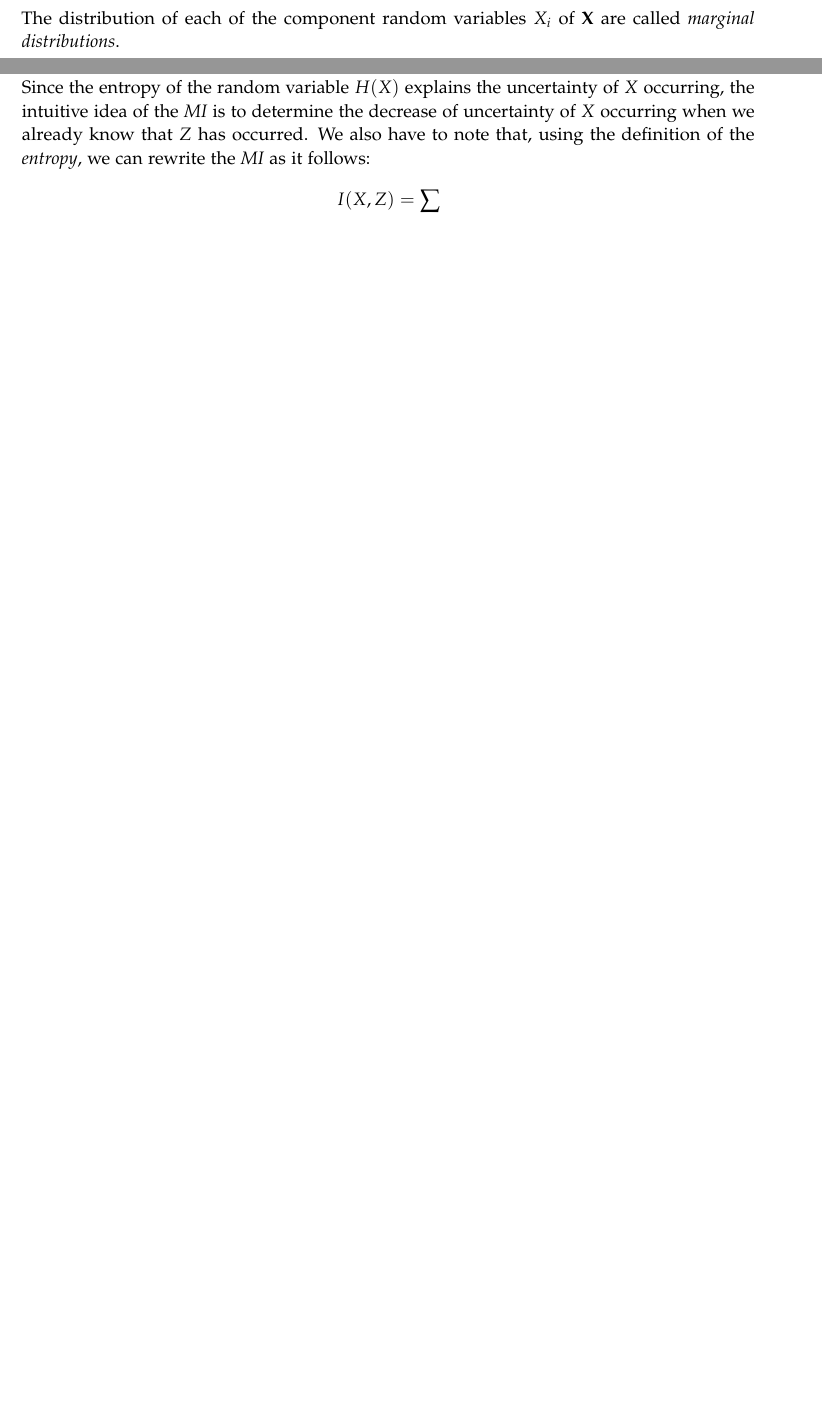
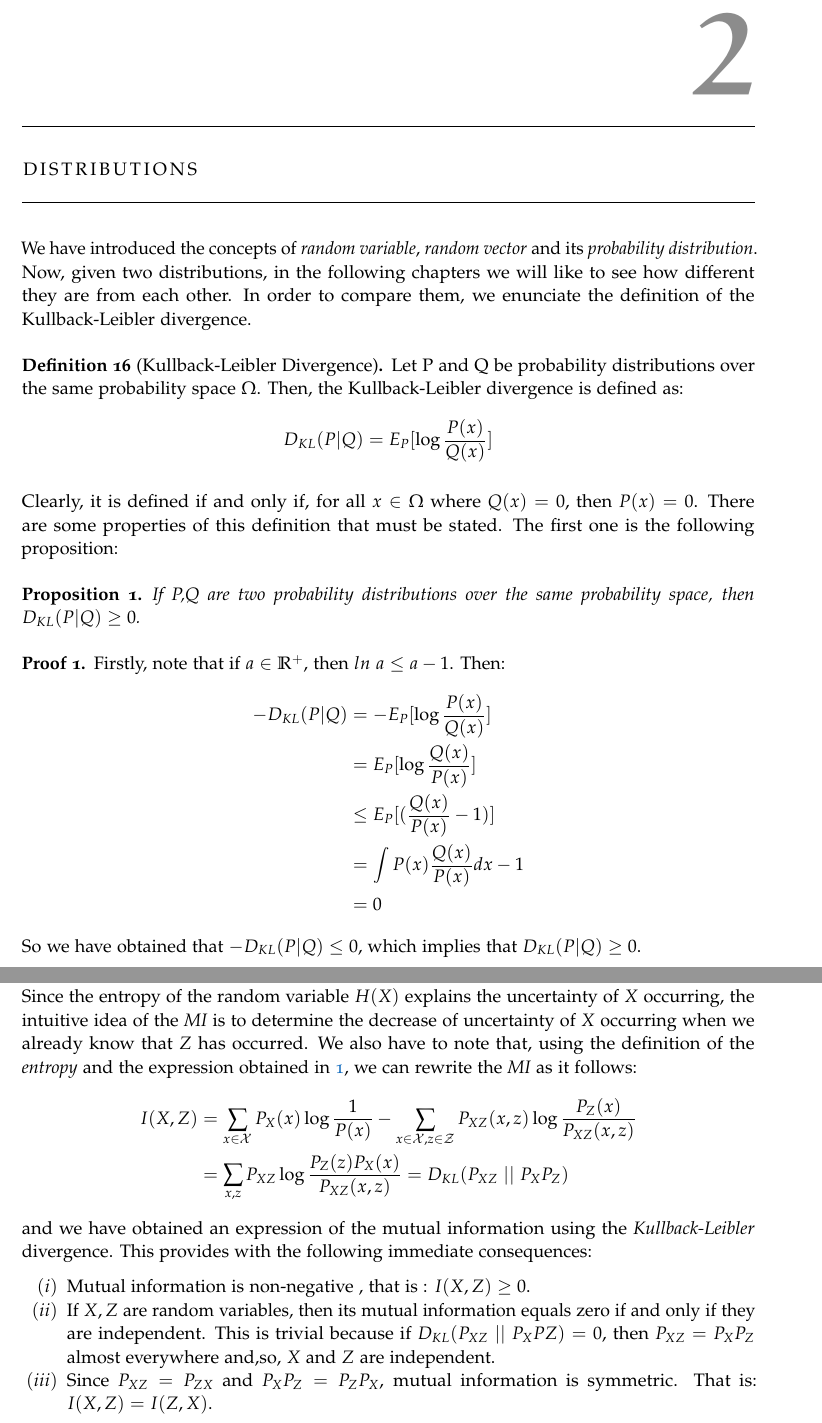
Before and after one commit to fjsaezm/Mutual-Information-in-Unsupervised-Machine-Learning, a LaTeX thesis (thesis.tex, which reads Chapters/1-Probability-Theory/1-Introduction.tex, Chapters/1-Probability-Theory/2-Distributions.tex, Chapters/2-Information-Theory/1-Entropy-MI.tex): two parts of pages 10 and 15 of 18, joined at a grey line, cut at the place of the change, the shorter picture padded with empty space. Compiled offline with pdfLaTeX.

Commit message:
Add KL divergence

```diff
--- a/Chapters/1-Probability-Theory/1-Introduction.tex
+++ b/Chapters/1-Probability-Theory/1-Introduction.tex
@@ -251,7 +251,3 @@ In the simple case of having two random variables,e.g. $X_1$ and $X_2$, then the
 $$
 P(x) = \int_{X_2} P(x_1,x_2).
 $$
-The distribution of each of the component random variables $X_i$ of $\rv$ are called \emph{marginal distributions}.
-
-
-% Independence of random variables
--- /dev/null
+++ b/Chapters/1-Probability-Theory/2-Distributions.tex
@@ -0,0 +1,25 @@
+We have introduced the concepts of \emph{random variable},  \emph{random vector} and its \emph{probability distribution}.  Now, given two distributions, in the following chapters we will like to see how different they are from each other.
+In order to compare them, we enunciate the definition of the Kullback-Leibler divergence.
+
+\begin{ndef}[Kullback-Leibler Divergence]
+Let P and Q be probability distributions over the same probability space $\Omega$. Then, the Kullback-Leibler divergence is defined as:
+$$
+D_{KL}(P|Q) = E_P[\log{\frac{P(x)}{Q(x)}}]
+$$
+\end{ndef}
+Clearly, it is defined if and only if, for all $x\in \Omega$ where $Q(x) = 0$, then $P(x) = 0$. There are some properties of this definition that must be stated. The first one is the following proposition:
+
+\begin{nprop}
+If P,Q are two probability distributions over the same probability space, then $D_{KL}(P|Q) \geq 0$.
+\end{nprop}
+\begin{nproof}
+Firstly, note that if $a \in \R^+$, then $ln\ a \leq a-1$. Then:
+\begin{align*}
+-D_{KL}(P|Q) & = - E_P[\log{\frac{P(x)}{Q(x)}}] \\
+             & = E_P[\log{\frac{Q(x)}{P(x)}}] \\
+             & \leq E_P[(\frac{Q(x)}{P(x)} - 1)]\\
+             & = \int P(x) \frac{Q(x)}{P(x)} dx -1 \\
+             & = 0
+\end{align*}
+So we have obtained that $-D_{KL}(P|Q) \leq 0$, which implies that $D_{KL}(P|Q) \geq 0$.
+\end{nproof}
--- a/Chapters/2-Information-Theory/1-Entropy-MI.tex
+++ b/Chapters/2-Information-Theory/1-Entropy-MI.tex
@@ -109,7 +109,13 @@ $$
 \end{ndef}
 
 Since the entropy of the random variable $H(X)$ explains the uncertainty of $X$ occurring, the intuitive idea of the \emph{MI} is to determine the decrease of uncertainty of $X$ occurring when we already
-know that $Z$ has occurred. We also have to note that, using the definition of the \emph{entropy}, we can rewrite the \emph{MI} as it follows:
-$$
-I(X,Z) = \sum
-$$
+know that $Z$ has occurred. We also have to note that, using the definition of the \emph{entropy} and the expression obtained in \ref{eq:dif-expr-mi}, we can rewrite the \emph{MI} as it follows:
+\begin{align*}
+I(X,Z) & = \sum_{x \in \X}P_X(x) \log \frac{1}{P(x)} - \sum_{x \in \X, z \in \mathcal Z} P_{XZ}(x,z) \log \frac{P_Z(x)}{P_{XZ}(x,z)} \\  & = \sum_{x,z}P_{XZ}\log \frac{P_Z(z)P_X(x)}{P_{XZ}(x,z)} = D_{KL}(P_{XZ} \ || \ P_X P_Z)
+\end{align*}
+and we have obtained an expression of the mutual information using the \emph{Kullback-Leibler} divergence. This provides with the following immediate consequences:
+\begin{enumerate}[label=$(\roman*)$]
+\item Mutual information is non-negative , that is : $I(X,Z) \geq 0$.
+\item If $X,Z$ are random variables, then its mutual information equals zero if and only if they are independent. This is trivial because if $D_{KL}(P_{XZ} \ || \ P_X P Z) = 0$, then $P_{XZ} = P_X P_Z$ almost everywhere and,so, $X$ and $Z$ are independent.
+\item Since $P_{XZ} = P_{ZX}$ and $P_X P_Z = P_Z P_X$, mutual information is symmetric. That is: $I(X,Z) = I(Z,X)$.
+\end{enumerate}
--- a/thesis.tex
+++ b/thesis.tex
@@ -128,8 +128,9 @@ Abstract
 
 \chapter{Probability}
 \input{Chapters/1-Probability-Theory/1-Introduction}
+\chapter{Distributions}
+\input{Chapters/1-Probability-Theory/2-Distributions}
 
-%\chapter{Distributions}
 
 \clearpage
 
```
Also changed, not shown: Chapters/1-Probability-Theory/2- Distributions.tex (added, +30 -0 lines), thesis.pdf, Chapters/2-Information-Theory/1-Entropy-MI.tex (8 more changed lines), thesis.tex (1 more changed lines).
